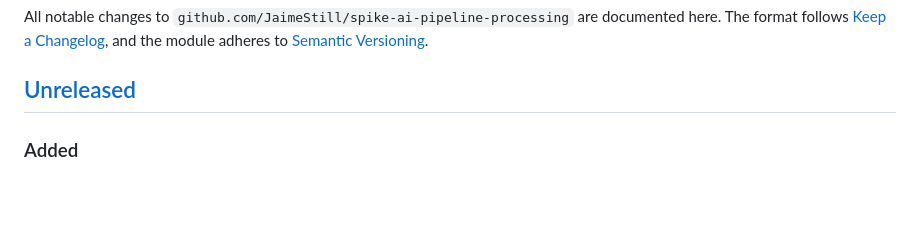
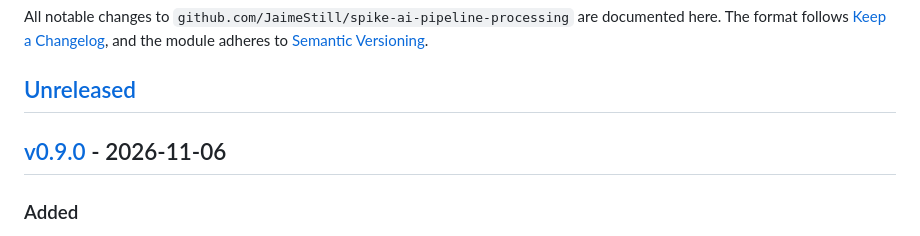
Before and after one commit to JaimeStill/spike-ai-pipeline-processing, a Markdown page: CHANGELOG.md, the part around one of its changes. Drawn GitHub-style; blank space fills up the shorter version.

```diff
--- a/CHANGELOG.md
+++ b/CHANGELOG.md
@@ -5,6 +5,8 @@ The format follows [Keep a Changelog](https://keepachangelog.com/en/1.1.0/), and
 adheres to [Semantic Versioning](https://semver.org/spec/v2.0.0.html).
 
 ## [Unreleased]
+
+## [v0.9.0] - 2026-11-06
 
 ### Added
 
```
Also changed, not shown: other parts of CHANGELOG.md (+2 -1 lines).
